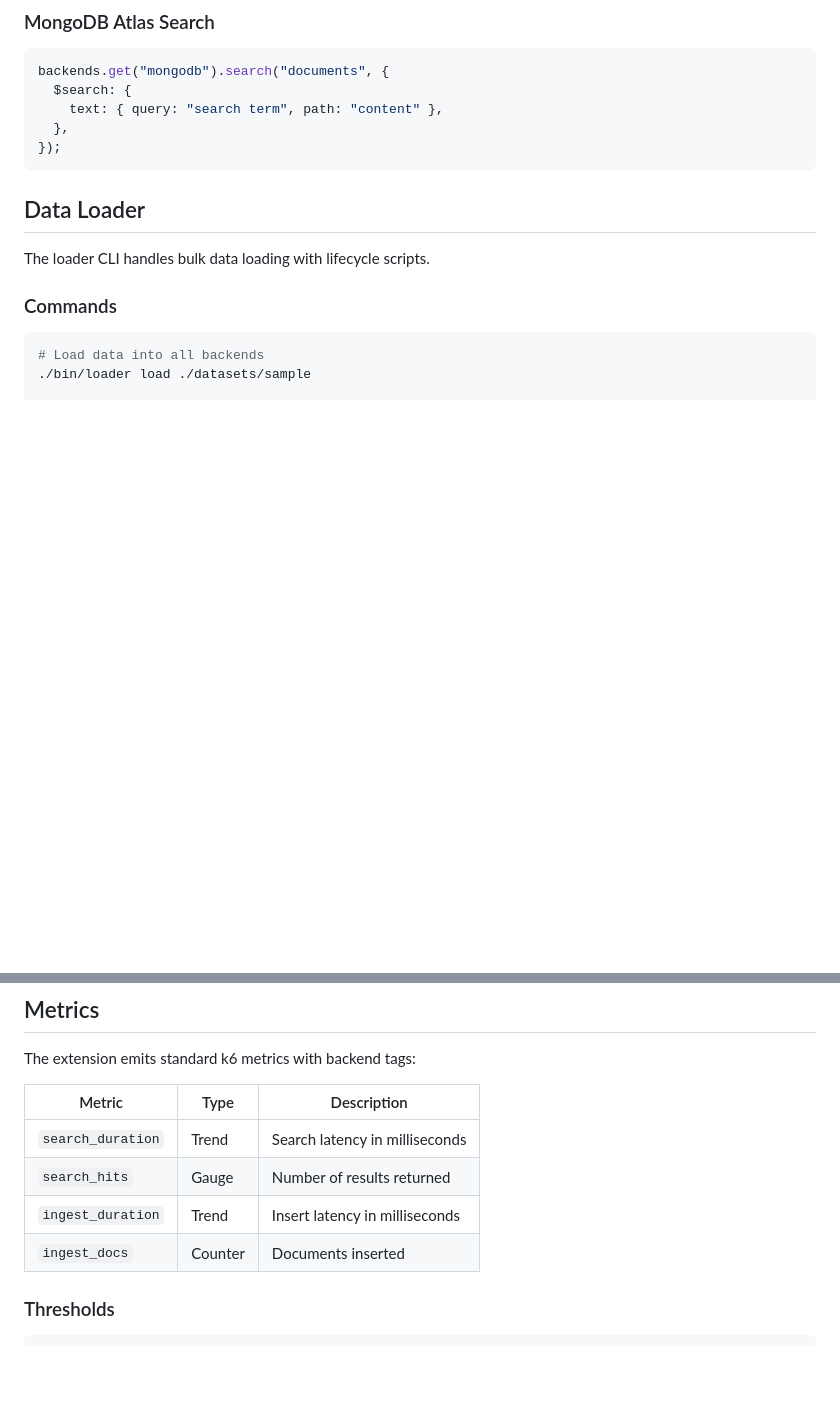
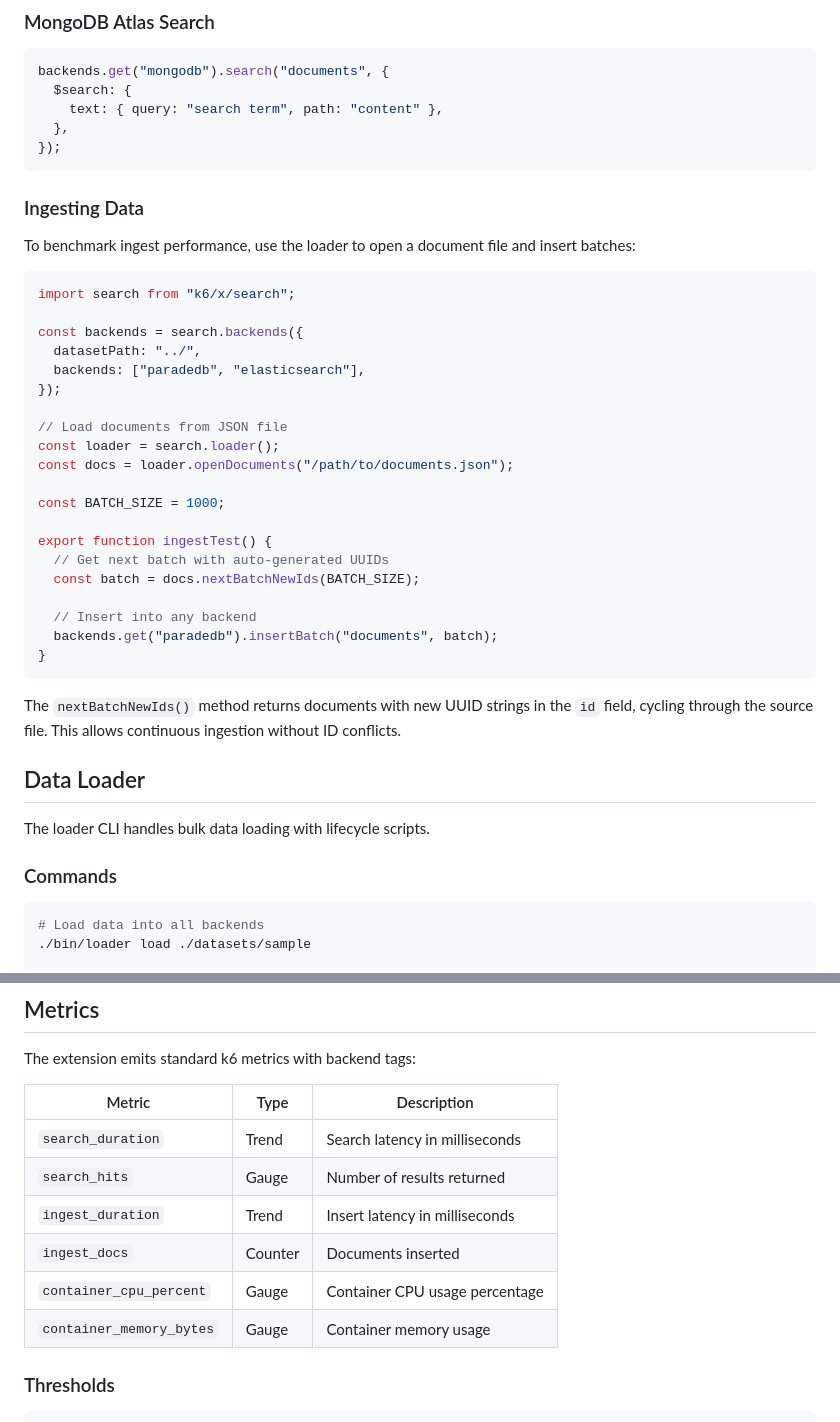
Before and after one commit to paradedb/benchmarker, a Markdown page: README.md, 2 parts joined by grey strips. Drawn GitHub-style; blank space fills up the shorter version.

````diff
--- a/README.md
+++ b/README.md
@@ -251,6 +314,35 @@ backends.get("mongodb").search("documents", {
   },
 });
 ```
+
+### Ingesting Data
+
+To benchmark ingest performance, use the loader to open a document file and insert batches:
+
+```javascript
+import search from "k6/x/search";
+
+const backends = search.backends({
+  datasetPath: "../",
+  backends: ["paradedb", "elasticsearch"],
+});
+
+// Load documents from JSON file
+const loader = search.loader();
+const docs = loader.openDocuments("/path/to/documents.json");
+
+const BATCH_SIZE = 1000;
+
+export function ingestTest() {
+  // Get next batch with auto-generated UUIDs
+  const batch = docs.nextBatchNewIds(BATCH_SIZE);
+
+  // Insert into any backend
+  backends.get("paradedb").insertBatch("documents", batch);
+}
+```
+
+The `nextBatchNewIds()` method returns documents with new UUID strings in the `id` field, cycling through the source file. This allows continuous ingestion without ID conflicts.
 
 ## Data Loader
 
@@ -422,12 +514,14 @@ Each operation in the array specifies:
 
 The extension emits standard k6 metrics with backend tags:
 
-| Metric            | Type    | Description                    |
-| ----------------- | ------- | ------------------------------ |
-| `search_duration` | Trend   | Search latency in milliseconds |
-| `search_hits`     | Gauge   | Number of results returned     |
-| `ingest_duration` | Trend   | Insert latency in milliseconds |
-| `ingest_docs`     | Counter | Documents inserted             |
+| Metric                   | Type    | Description                    |
+| ------------------------ | ------- | ------------------------------ |
+| `search_duration`        | Trend   | Search latency in milliseconds |
+| `search_hits`            | Gauge   | Number of results returned     |
+| `ingest_duration`        | Trend   | Insert latency in milliseconds |
+| `ingest_docs`            | Counter | Documents inserted             |
+| `container_cpu_percent`  | Gauge   | Container CPU usage percentage |
+| `container_memory_bytes` | Gauge   | Container memory usage         |
 
 ### Thresholds
 
````
Also changed, not shown: other parts of README.md (+103 -40 lines).
